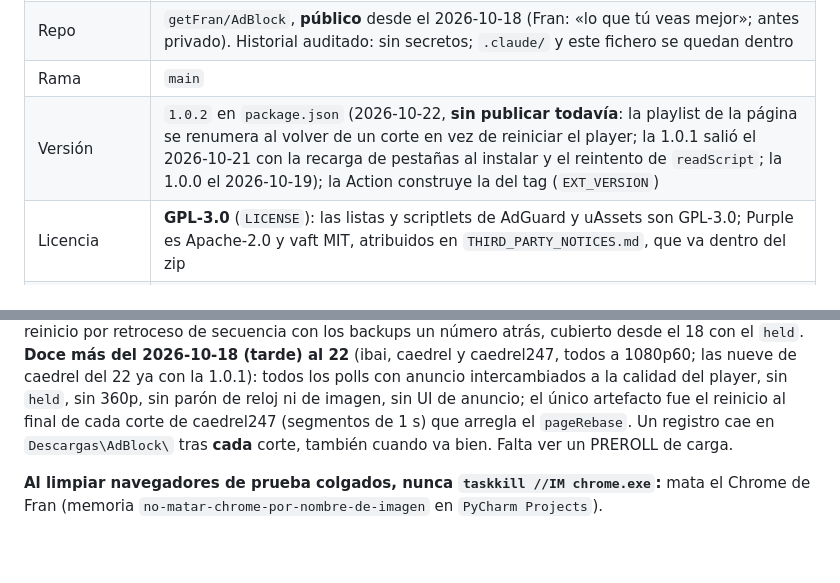
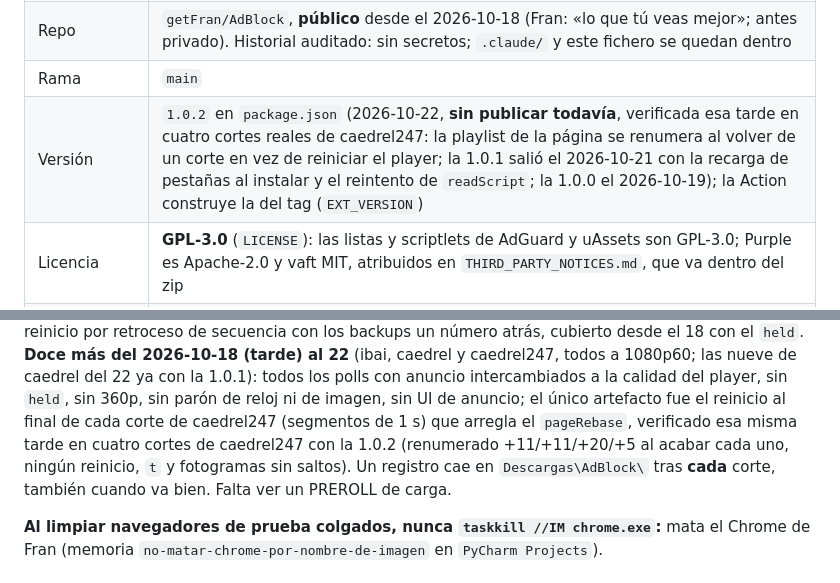
Before and after one commit to getFran/AdBlock, a Markdown page: CLAUDE.md, 2 parts joined by grey strips. Rendered like a GitHub page; blank space fills up the shorter version.

```diff
--- a/CLAUDE.md
+++ b/CLAUDE.md
@@ -20,7 +20,7 @@ alcance (carcasa que consume piezas mantenidas por otros), no con otro.
 | Icono | `icons/dogwifhatnike.png` (elección de Fran, 2026-10-15); los `icons/icon-{16,32,48,128}.png` están renderizados y commiteados, el build solo los copia. Para cambiarlo, regenerar los cuatro tamaños (recorte cuadrado centrado) y commitearlos |
 | Repo | `getFran/AdBlock`, **público** desde el 2026-10-18 (Fran: «lo que tú veas mejor»; antes privado). Historial auditado: sin secretos; `.claude/` y este fichero se quedan dentro |
 | Rama | `main` |
-| Versión | `1.0.2` en `package.json` (2026-10-22, **sin publicar todavía**: la playlist de la página se renumera al volver de un corte en vez de reiniciar el player; la 1.0.1 salió el 2026-10-21 con la recarga de pestañas al instalar y el reintento de `readScript`; la 1.0.0 el 2026-10-19); la Action construye la del tag (`EXT_VERSION`) |
+| Versión | `1.0.2` en `package.json` (2026-10-22, **sin publicar todavía**, verificada esa tarde en cuatro cortes reales de caedrel247: la playlist de la página se renumera al volver de un corte en vez de reiniciar el player; la 1.0.1 salió el 2026-10-21 con la recarga de pestañas al instalar y el reintento de `readScript`; la 1.0.0 el 2026-10-19); la Action construye la del tag (`EXT_VERSION`) |
 | Licencia | **GPL-3.0** (`LICENSE`): las listas y scriptlets de AdGuard y uAssets son GPL-3.0; Purple es Apache-2.0 y vaft MIT, atribuidos en `THIRD_PARTY_NOTICES.md`, que va dentro del zip |
 | Despliegue | **GitHub Releases**: `.github/workflows/release.yml` publica `getfran-adblock-<versión>.zip` (carpeta `getfran-adblock/` dentro, nombre fijo para descomprimir encima y conservar el ID) al empujar un tag `v*`, y los lunes si hay listas nuevas. En local, `npm run build` deja `dist/` para "Load unpacked" |
 
@@ -252,7 +252,8 @@ número atrás, cubierto desde el 18 con el `held`. **Doce más del 2026-10-18 (
 caedrel247, todos a 1080p60; las nueve de caedrel del 22 ya con la 1.0.1): todos los polls con anuncio
 intercambiados a la calidad del player, sin `held`, sin 360p, sin parón de reloj ni de imagen, sin UI de anuncio;
 el único artefacto fue el reinicio al final de cada corte de caedrel247 (segmentos de 1 s) que arregla el
-`pageRebase`. Un registro cae en `Descargas\AdBlock\` tras
+`pageRebase`, verificado esa misma tarde en cuatro cortes de caedrel247 con la 1.0.2 (renumerado +11/+11/+20/+5
+al acabar cada uno, ningún reinicio, `t` y fotogramas sin saltos). Un registro cae en `Descargas\AdBlock\` tras
 **cada** corte, también cuando va bien. Falta ver un PREROLL de carga.
 
 **Al limpiar navegadores de prueba colgados, nunca `taskkill //IM chrome.exe`:** mata el Chrome de
```
Also changed, not shown: .claude/memory/MEMORY.md (+1 -1 lines), .claude/memory/twitch-intercambio-verificado-primer-midroll-real.md (+9 -0 lines).
